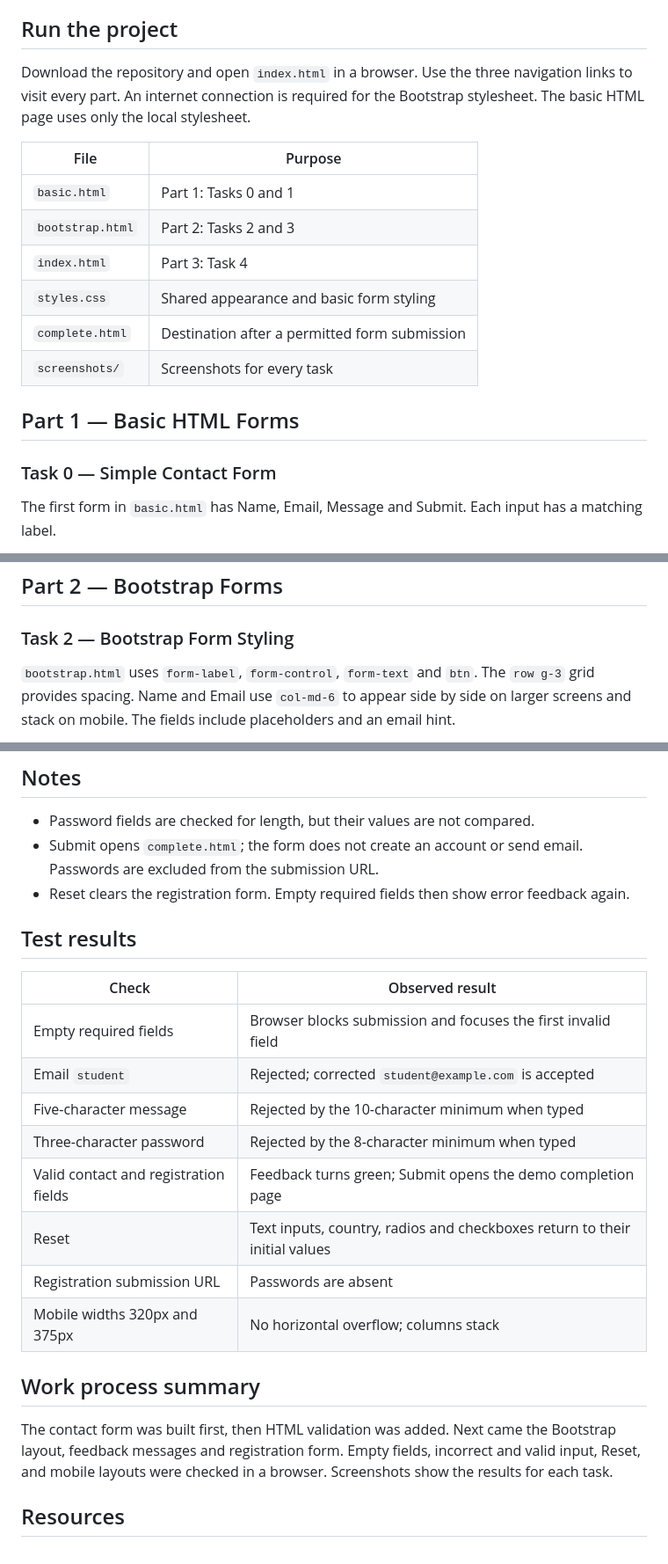
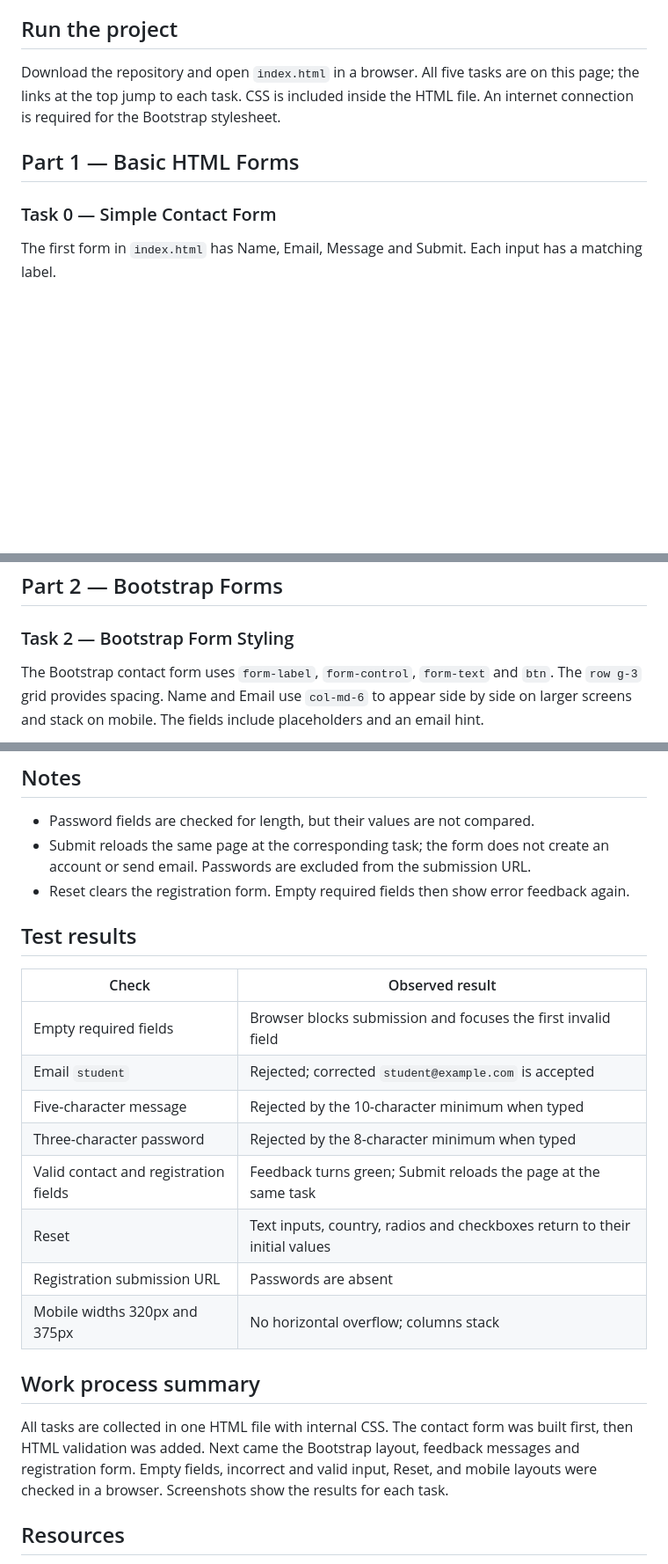
Before and after one commit to asemtygelbaeva-byte/assignment4_frontend, a Markdown page: README.md, 3 parts joined by grey strips. Shown at 88% size. GitHub-like rendering; blank space fills up the shorter version.

```diff
--- a/README.md
+++ b/README.md
@@ -10,20 +10,11 @@ A student club website with contact and registration forms. Built with HTML, CSS
 
 ## Run the project
 
-Download the repository and open `index.html` in a browser. Use the three navigation links to visit every part. An internet connection is required for the Bootstrap stylesheet. The basic HTML page uses only the local stylesheet.
-
-| File | Purpose |
-| --- | --- |
-| `basic.html` | Part 1: Tasks 0 and 1 |
-| `bootstrap.html` | Part 2: Tasks 2 and 3 |
-| `index.html` | Part 3: Task 4 |
-| `styles.css` | Shared appearance and basic form styling |
-| `complete.html` | Destination after a permitted form submission |
-| `screenshots/` | Screenshots for every task |
+Download the repository and open `index.html` in a browser. All five tasks are on this page; the links at the top jump to each task. CSS is included inside the HTML file. An internet connection is required for the Bootstrap stylesheet.
 
 ## Part 1 — Basic HTML Forms
 
 ### Task 0 — Simple Contact Form
 
-The first form in `basic.html` has Name, Email, Message and Submit. Each input has a matching label.
+The first form in `index.html` has Name, Email, Message and Submit. Each input has a matching label.
 
@@ -39,5 +30,5 @@ The second form adds `required`, `minlength` and `maxlength`. Name accepts 2–3
 
 ### Task 2 — Bootstrap Form Styling
 
-`bootstrap.html` uses `form-label`, `form-control`, `form-text` and `btn`. The `row g-3` grid provides spacing. Name and Email use `col-md-6` to appear side by side on larger screens and stack on mobile. The fields include placeholders and an email hint.
+The Bootstrap contact form uses `form-label`, `form-control`, `form-text` and `btn`. The `row g-3` grid provides spacing. Name and Email use `col-md-6` to appear side by side on larger screens and stack on mobile. The fields include placeholders and an email hint.
 
@@ -68,7 +59,7 @@ Names require 2–30 characters and passwords require 8–30. Email, gender and
 ## Notes
 
 - Password fields are checked for length, but their values are not compared.
-- Submit opens `complete.html`; the form does not create an account or send email. Passwords are excluded from the submission URL.
+- Submit reloads the same page at the corresponding task; the form does not create an account or send email. Passwords are excluded from the submission URL.
 - Reset clears the registration form. Empty required fields then show error feedback again.
 
 ## Test results
@@ -79,14 +70,14 @@ Names require 2–30 characters and passwords require 8–30. Email, gender and
 | Email `student` | Rejected; corrected `student@example.com` is accepted |
 | Five-character message | Rejected by the 10-character minimum when typed |
 | Three-character password | Rejected by the 8-character minimum when typed |
-| Valid contact and registration fields | Feedback turns green; Submit opens the demo completion page |
+| Valid contact and registration fields | Feedback turns green; Submit reloads the page at the same task |
 | Reset | Text inputs, country, radios and checkboxes return to their initial values |
 | Registration submission URL | Passwords are absent |
 | Mobile widths 320px and 375px | No horizontal overflow; columns stack |
 
 ## Work process summary
 
-The contact form was built first, then HTML validation was added. Next came the Bootstrap layout, feedback messages and registration form. Empty fields, incorrect and valid input, Reset, and mobile layouts were checked in a browser. Screenshots show the results for each task.
+All tasks are collected in one HTML file with internal CSS. The contact form was built first, then HTML validation was added. Next came the Bootstrap layout, feedback messages and registration form. Empty fields, incorrect and valid input, Reset, and mobile layouts were checked in a browser. Screenshots show the results for each task.
 
 ## Resources
 
```
Also changed, not shown: other parts of README.md (+7 -7 lines).
